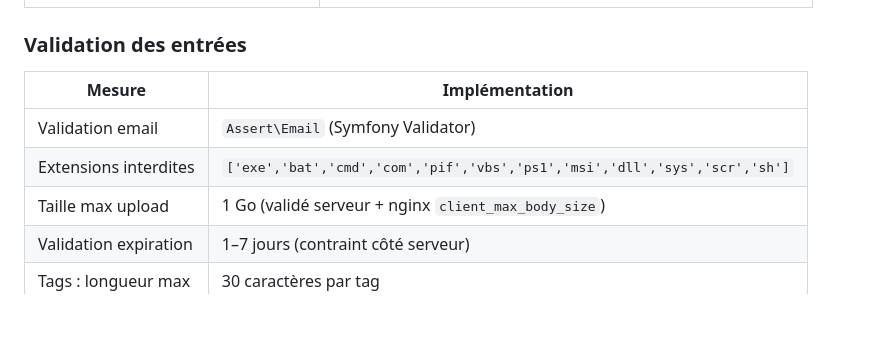
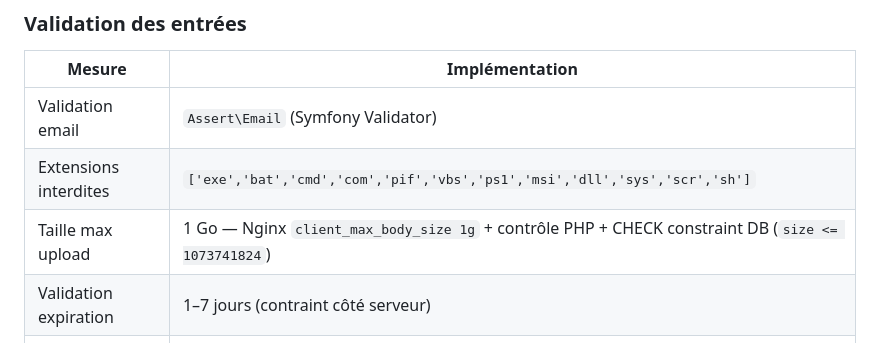
Before and after one commit to aiswarms/datashare, a Markdown page: SECURITY.md, the part around the change. Rendered like a GitHub page; blank space fills up the shorter version.

```diff
--- a/SECURITY.md
+++ b/SECURITY.md
@@ -90,7 +90,7 @@ echo "api/config/jwt/*.pem" >> .gitignore
 |--------|---------------|
 | Validation email | `Assert\Email` (Symfony Validator) |
 | Extensions interdites | `['exe','bat','cmd','com','pif','vbs','ps1','msi','dll','sys','scr','sh']` |
-| Taille max upload | 1 Go (validé serveur + nginx `client_max_body_size`) |
+| Taille max upload | 1 Go — Nginx `client_max_body_size 1g` + contrôle PHP + CHECK constraint DB (`size <= 1073741824`) |
 | Validation expiration | 1–7 jours (contraint côté serveur) |
 | Tags : longueur max | 30 caractères par tag |
 
```
Also changed, not shown: MAINTENANCE.md (+7 -6 lines), TESTING.md (+5 -4 lines).
